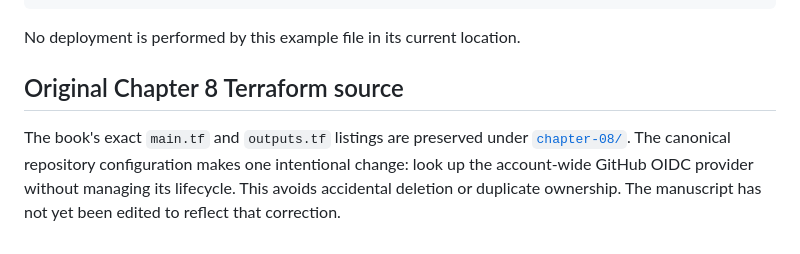
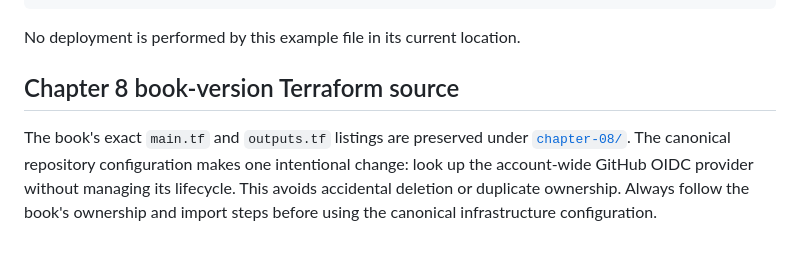
Before and after one commit to vebai/sagemaker-ai-companion, a Markdown page: examples/README.md, the part around the change. Drawn GitHub-style.

```diff
--- a/examples/README.md
+++ b/examples/README.md
@@ -15,6 +15,6 @@ terraform -chdir=infrastructure/terraform validate
 
 No deployment is performed by this example file in its current location.
 
-## Original Chapter 8 Terraform source
+## Chapter 8 book-version Terraform source
 
-The book's exact `main.tf` and `outputs.tf` listings are preserved under [`chapter-08/`](chapter-08/). The canonical repository configuration makes one intentional change: look up the account-wide GitHub OIDC provider without managing its lifecycle. This avoids accidental deletion or duplicate ownership. The manuscript has not yet been edited to reflect that correction.
+The book's exact `main.tf` and `outputs.tf` listings are preserved under [`chapter-08/`](chapter-08/). The canonical repository configuration makes one intentional change: look up the account-wide GitHub OIDC provider without managing its lifecycle. This avoids accidental deletion or duplicate ownership. Always follow the book's ownership and import steps before using the canonical infrastructure configuration.
```
Also changed, not shown: README.md (+41 -26 lines), workflow/README.md (+1 -1 lines), docs/images/sagemaker-ai-overview.png (added), 6 other files.
